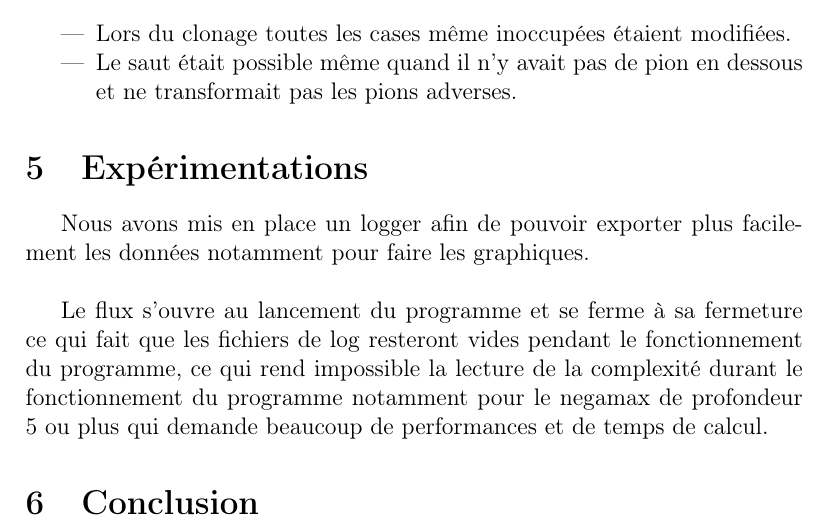
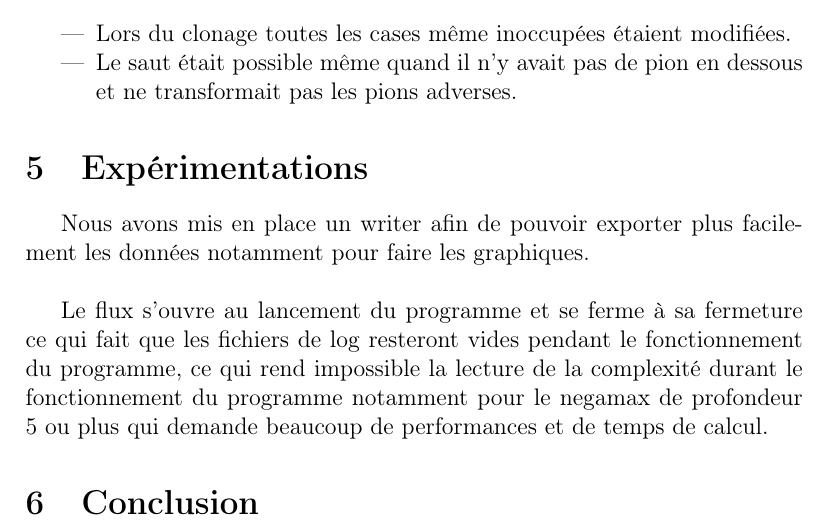
Before and after one commit to quentinlegot/Othello, a LaTeX document (Rapport/Rapport.tex): part of page 18 of 18, cut so that both start at the same text. Compiled offline with pdfLaTeX.

Commit message:
correction du rapport

```diff
--- a/Rapport/Rapport.tex
+++ b/Rapport/Rapport.tex
@@ -240,7 +240,7 @@ Nous avons rencontrés quelques difficultés durant la réalisation du jeu, nota
 
 \section{Expérimentations}
 
-Nous avons mis en place un logger afin de pouvoir exporter plus facilement les données notamment pour faire les graphiques.\\
+Nous avons mis en place un writer afin de pouvoir exporter plus facilement les données notamment pour faire les graphiques.\\
 
 Le flux s'ouvre au lancement du programme et se ferme à sa fermeture ce qui fait que les fichiers de log resteront vides pendant le fonctionnement du programme, ce qui rend impossible la lecture de la complexité durant le fonctionnement du programme notamment pour le negamax de profondeur 5 ou plus qui demande beaucoup de performances et de temps de calcul.
 
```
Also changed, not shown: Rapport/Rapport.pdf, 2 other files.
